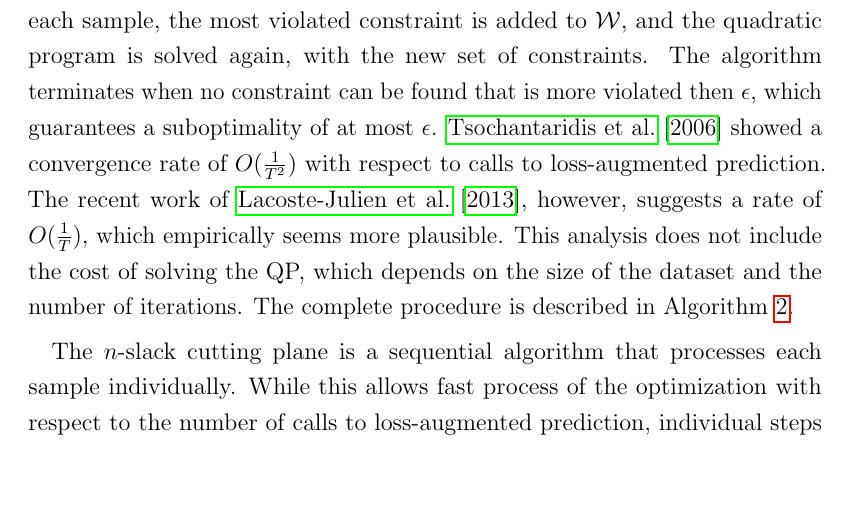
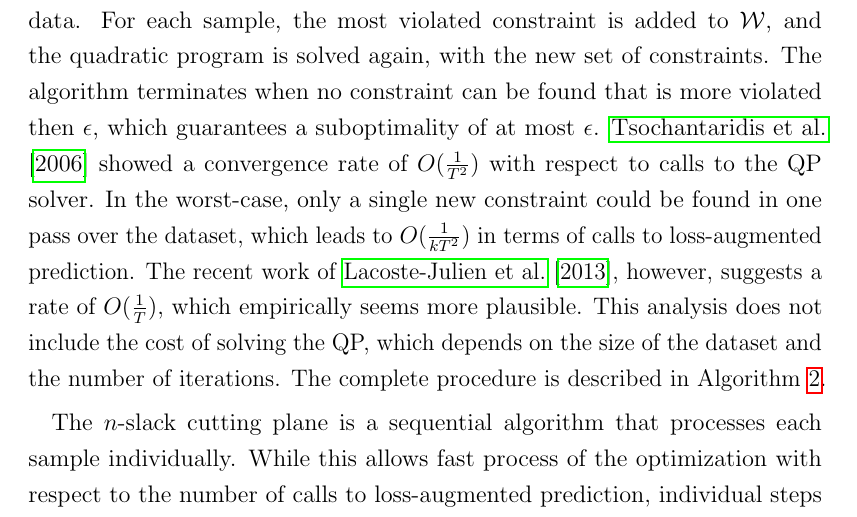
Before and after one commit to amueller/phd-thesis-segmentation, a LaTeX thesis (main.tex, which reads structured_prediction/paper.tex): part of page 46 of 83, cut so that both start at the same text, the shorter picture padded with empty space. Compiled offline with pdfLaTeX.

Commit message:
FIX runtime n-slack: only 1/eps^2 in terms of QP :-/

```diff
--- a/structured_prediction/paper.tex
+++ b/structured_prediction/paper.tex
@@ -312,7 +312,9 @@ The algorithm terminates when no constraint can be found that is more violated t
 which guarantees a suboptimality of at most $\epsilon$.
 %
 \citet{tsochantaridis2006large} showed a convergence rate of $O(\frac{1}{T^2})$
-with respect to calls to loss-augmented prediction. The recent work
+with respect to calls to the QP solver. In the worst-case, only a single new constraint
+could be found in one pass over the dataset, which leads to $O(\frac{1}{kT^2})$ in terms
+of calls to loss-augmented prediction. The recent work
 of~\citet{lacoste2012block}, however, suggests a rate of $O(\frac{1}{T})$,
 which empirically seems more plausible. This analysis does not include the cost
 of solving the QP, which depends on the size of the dataset and the number of
```
